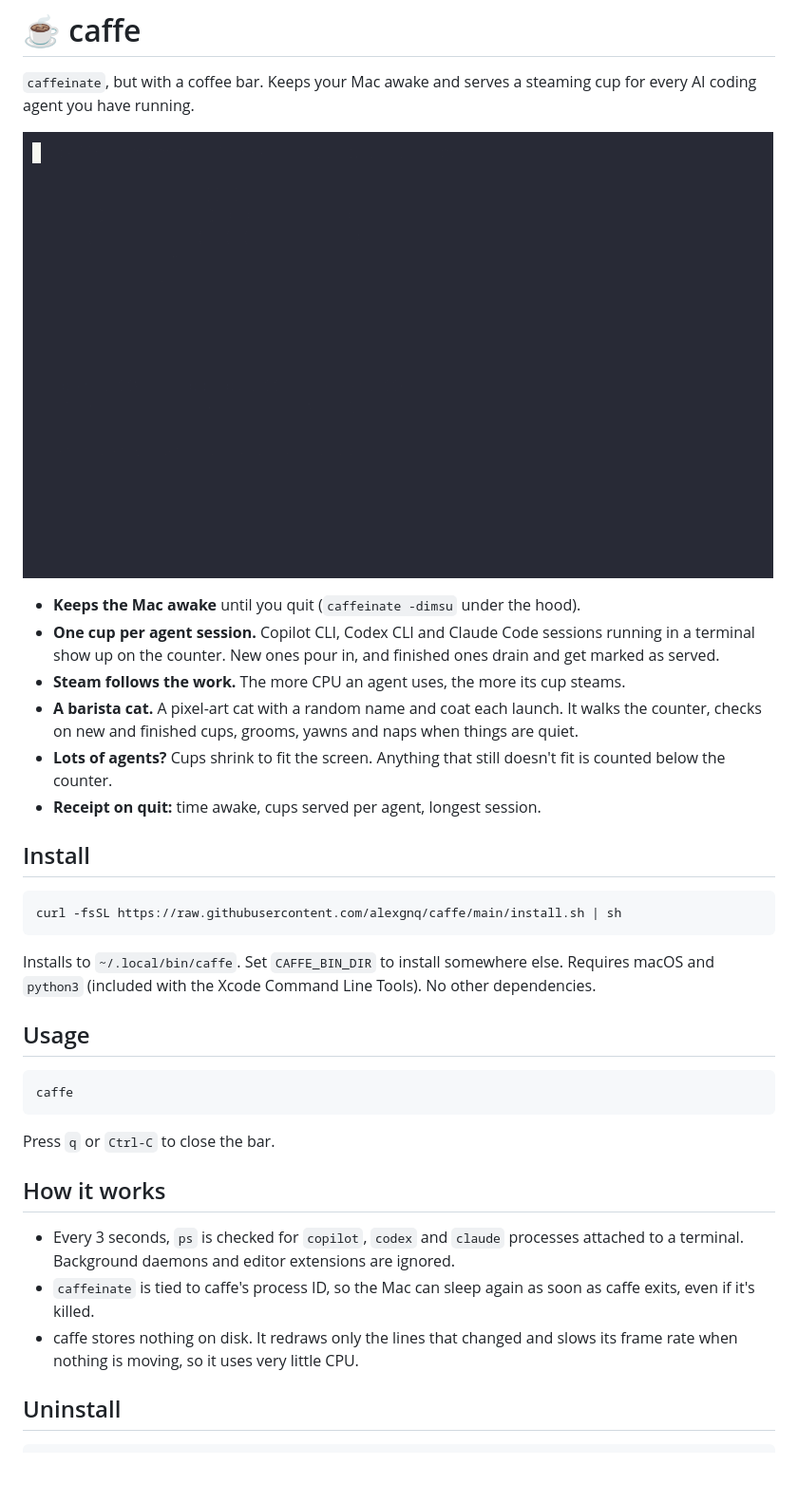
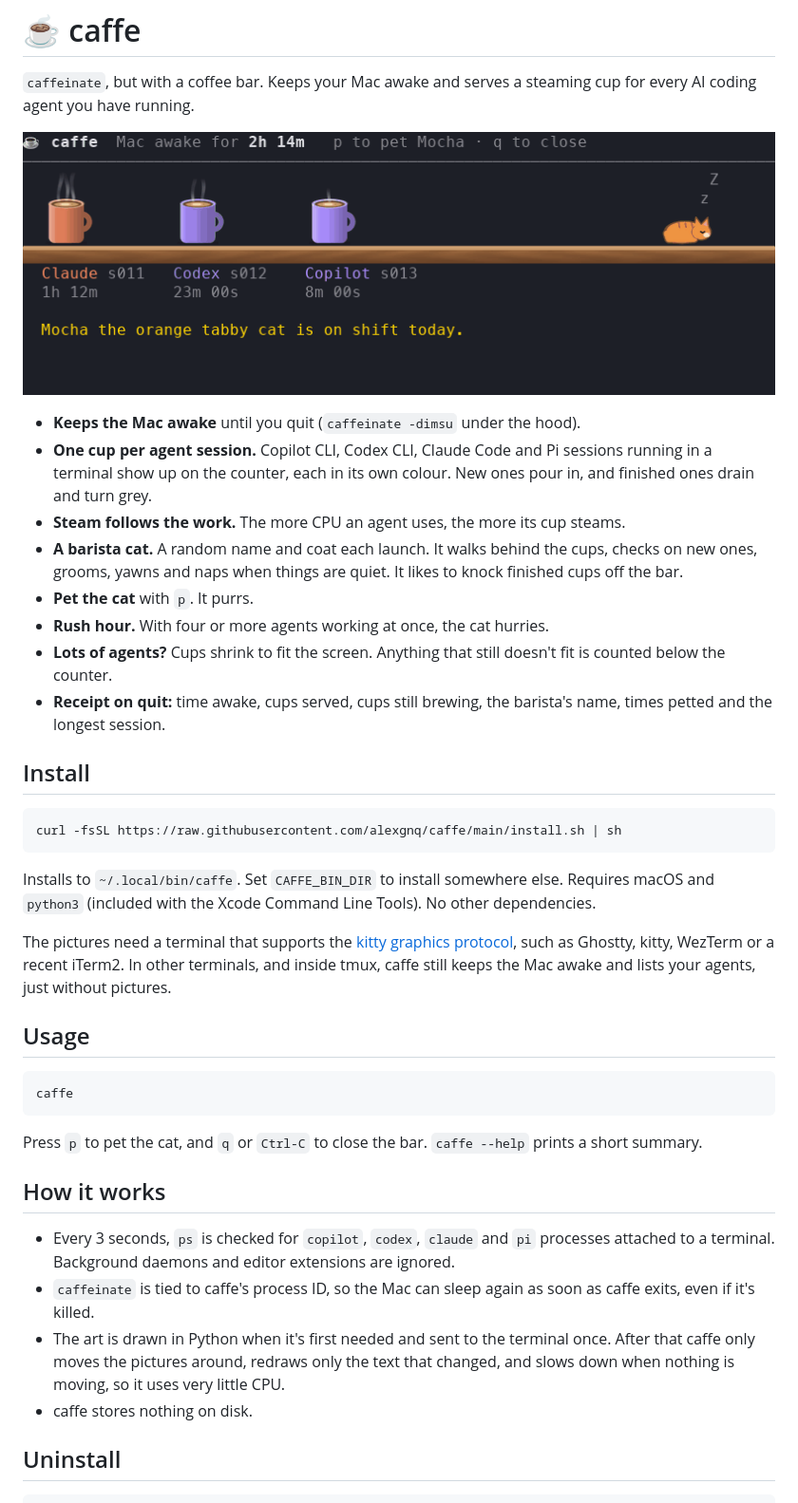
Before and after one commit to alexgnq/caffe, a Markdown page: README.md, the part around the change. Shown at 95% size. Drawn GitHub-style; pictures changed too: caffe.gif; blank space fills up the shorter version.

Commit message:
feat: draw the bar with the kitty graphics protocol, and add Pi (#3)
- Mugs, steam, the counter and the cat are drawn once from smooth shapes and
  sent to the terminal as images (kitty graphics protocol: Ghostty, kitty,
  WezTerm, recent iTerm2). After that caffe only moves them around.
  Terminals without it, and tmux, get the bar without pictures.
- Pi sessions get a green cup.
- Press p to pet the cat. It purrs, and the receipt counts the pets.
- The cat usually knocks finished cups off the bar.
- Rush hour: with four or more agents working, the cat hurries.
- Cups keep their place on the counter when a session finishes.
- After a resize, pictures are uploaded again, since terminals may drop them.
- README and demo GIF updated.

````diff
--- a/README.md
+++ b/README.md
@@ -6,17 +6,20 @@ cup for every AI coding agent you have running.
 ![caffe in action](caffe.gif)
 
 - **Keeps the Mac awake** until you quit (`caffeinate -dimsu` under the hood).
-- **One cup per agent session.** Copilot CLI, Codex CLI and Claude Code sessions
-  running in a terminal show up on the counter. New ones pour in, and finished
-  ones drain and get marked as served.
+- **One cup per agent session.** Copilot CLI, Codex CLI, Claude Code and Pi
+  sessions running in a terminal show up on the counter, each in its own
+  colour. New ones pour in, and finished ones drain and turn grey.
 - **Steam follows the work.** The more CPU an agent uses, the more its cup
   steams.
-- **A barista cat.** A pixel-art cat with a random name and coat each launch. It
-  walks the counter, checks on new and finished cups, grooms, yawns and naps
-  when things are quiet.
+- **A barista cat.** A random name and coat each launch. It walks behind the
+  cups, checks on new ones, grooms, yawns and naps when things are quiet. It
+  likes to knock finished cups off the bar.
+- **Pet the cat** with `p`. It purrs.
+- **Rush hour.** With four or more agents working at once, the cat hurries.
 - **Lots of agents?** Cups shrink to fit the screen. Anything that still
   doesn't fit is counted below the counter.
-- **Receipt on quit:** time awake, cups served per agent, longest session.
+- **Receipt on quit:** time awake, cups served, cups still brewing, the
+  barista's name, times petted and the longest session.
 
 ## Install
 
@@ -28,22 +31,33 @@ Installs to `~/.local/bin/caffe`. Set `CAFFE_BIN_DIR` to install somewhere else.
 Requires macOS and `python3` (included with the Xcode Command Line Tools). No
 other dependencies.
 
+The pictures need a terminal that supports the
+[kitty graphics protocol](https://sw.kovidgoyal.net/kitty/graphics-protocol/),
+such as Ghostty, kitty, WezTerm or a recent iTerm2. In other terminals, and
+inside tmux, caffe still keeps the Mac awake and lists your agents, just without
+pictures.
+
 ## Usage
 
 ```sh
 caffe
 ```
 
-Press `q` or `Ctrl-C` to close the bar.
+Press `p` to pet the cat, and `q` or `Ctrl-C` to close the bar. `caffe --help`
+prints a short summary.
 
 ## How it works
 
-- Every 3 seconds, `ps` is checked for `copilot`, `codex` and `claude` processes
-  attached to a terminal. Background daemons and editor extensions are ignored.
+- Every 3 seconds, `ps` is checked for `copilot`, `codex`, `claude` and `pi`
+  processes attached to a terminal. Background daemons and editor extensions
+  are ignored.
 - `caffeinate` is tied to caffe's process ID, so the Mac can sleep again as soon
   as caffe exits, even if it's killed.
-- caffe stores nothing on disk. It redraws only the lines that changed and slows
-  its frame rate when nothing is moving, so it uses very little CPU.
+- The art is drawn in Python when it's first needed and sent to the terminal
+  once. After that caffe only moves the pictures around, redraws only the text
+  that changed, and slows down when nothing is moving, so it uses very little
+  CPU.
+- caffe stores nothing on disk.
 
 ## Uninstall
 
````
Also changed, not shown: 1 other file.
